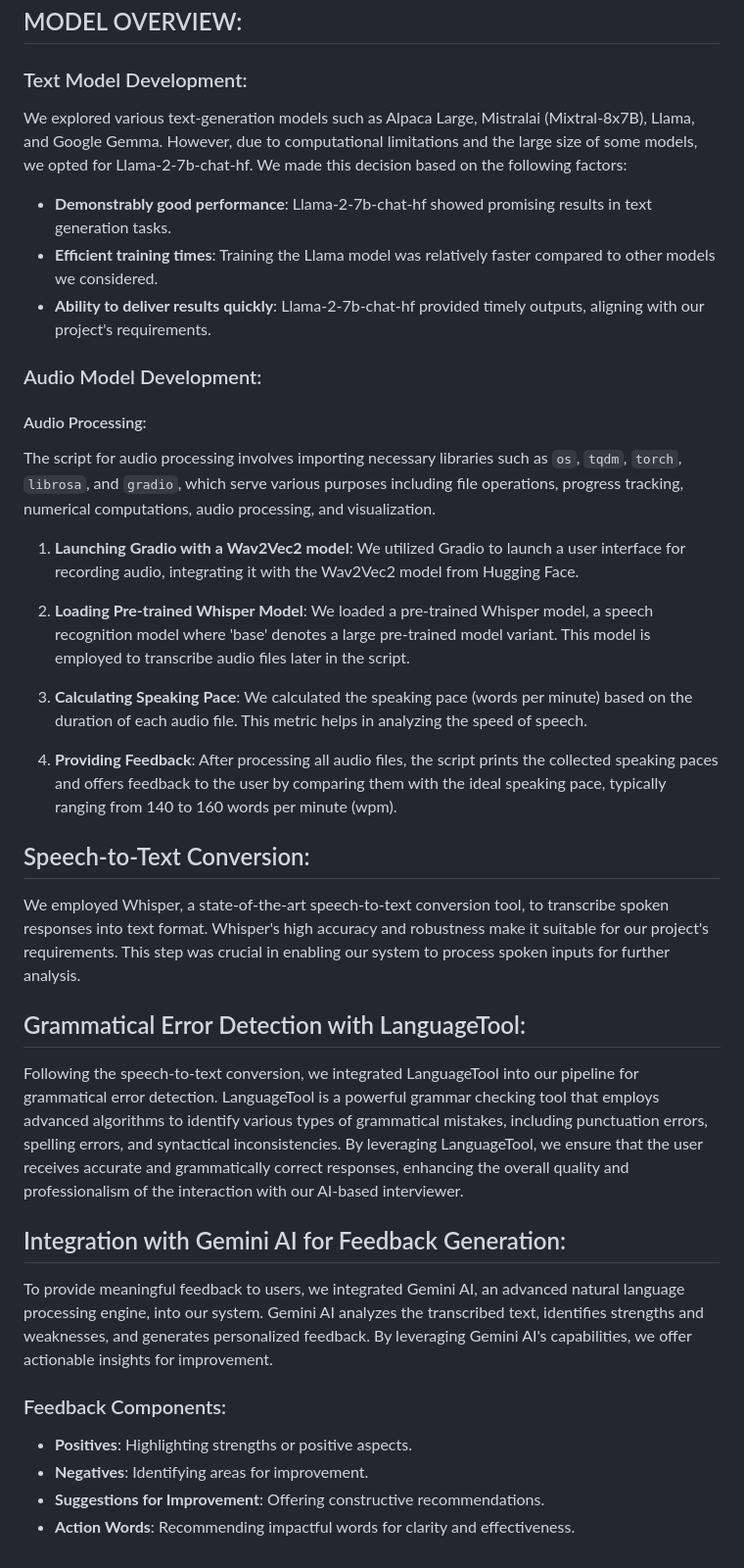
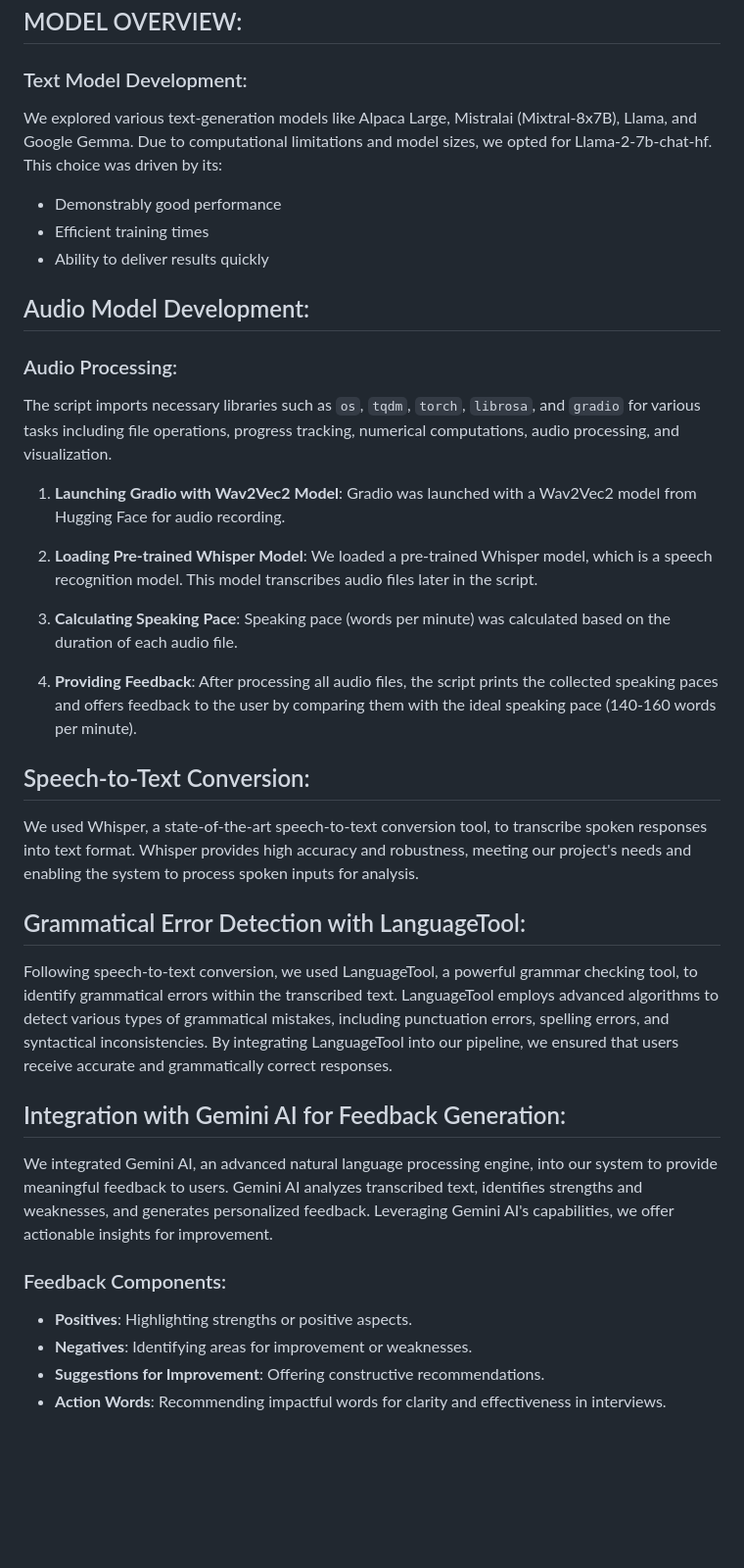
Before and after one commit to vidhip01/Tech-Enhanced-AI-Interview-Learning-Platform_Techshila-24, a Markdown page: README.md, the part around the change. Shown at 98% size. GitHub-like rendering; blank space fills up the shorter version.

```diff
--- a/README.md
+++ b/README.md
@@ -28,41 +28,43 @@ We scraped PDFs and websites containing interview question answers across variou
 
 ### Text Model Development:
 
-We explored various text-generation models such as Alpaca Large, Mistralai (Mixtral-8x7B), Llama, and Google Gemma. However, due to computational limitations and the large size of some models, we opted for Llama-2-7b-chat-hf. We made this decision based on the following factors:
+We explored various text-generation models like Alpaca Large, Mistralai (Mixtral-8x7B), Llama, and Google Gemma. Due to computational limitations and model sizes, we opted for Llama-2-7b-chat-hf. This choice was driven by its:
 
-- **Demonstrably good performance**: Llama-2-7b-chat-hf showed promising results in text generation tasks.
-- **Efficient training times**: Training the Llama model was relatively faster compared to other models we considered.
-- **Ability to deliver results quickly**: Llama-2-7b-chat-hf provided timely outputs, aligning with our project's requirements.
+- Demonstrably good performance
+- Efficient training times
+- Ability to deliver results quickly
 
-### Audio Model Development:
+## Audio Model Development:
 
-#### Audio Processing:
+### Audio Processing:
 
-The script for audio processing involves importing necessary libraries such as `os`, `tqdm`, `torch`, `librosa`, and `gradio`, which serve various purposes including file operations, progress tracking, numerical computations, audio processing, and visualization.
+The script imports necessary libraries such as `os`, `tqdm`, `torch`, `librosa`, and `gradio` for various tasks including file operations, progress tracking, numerical computations, audio processing, and visualization.
 
-1. **Launching Gradio with a Wav2Vec2 model**: We utilized Gradio to launch a user interface for recording audio, integrating it with the Wav2Vec2 model from Hugging Face.
+1. **Launching Gradio with Wav2Vec2 Model**: Gradio was launched with a Wav2Vec2 model from Hugging Face for audio recording.
 
-2. **Loading Pre-trained Whisper Model**: We loaded a pre-trained Whisper model, a speech recognition model where 'base' denotes a large pre-trained model variant. This model is employed to transcribe audio files later in the script.
+2. **Loading Pre-trained Whisper Model**: We loaded a pre-trained Whisper model, which is a speech recognition model. This model transcribes audio files later in the script.
 
-3. **Calculating Speaking Pace**: We calculated the speaking pace (words per minute) based on the duration of each audio file. This metric helps in analyzing the speed of speech.
+3. **Calculating Speaking Pace**: Speaking pace (words per minute) was calculated based on the duration of each audio file.
 
-4. **Providing Feedback**: After processing all audio files, the script prints the collected speaking paces and offers feedback to the user by comparing them with the ideal speaking pace, typically ranging from 140 to 160 words per minute (wpm).
+4. **Providing Feedback**: After processing all audio files, the script prints the collected speaking paces and offers feedback to the user by comparing them with the ideal speaking pace (140-160 words per minute).
 
 
 ## Speech-to-Text Conversion:
 
-We employed Whisper, a state-of-the-art speech-to-text conversion tool, to transcribe spoken responses into text format. Whisper's high accuracy and robustness make it suitable for our project's requirements. This step was crucial in enabling our system to process spoken inputs for further analysis.
+We used Whisper, a state-of-the-art speech-to-text conversion tool, to transcribe spoken responses into text format. Whisper provides high accuracy and robustness, meeting our project's needs and enabling the system to process spoken inputs for analysis.
 
 ## Grammatical Error Detection with LanguageTool:
 
-Following the speech-to-text conversion, we integrated LanguageTool into our pipeline for grammatical error detection. LanguageTool is a powerful grammar checking tool that employs advanced algorithms to identify various types of grammatical mistakes, including punctuation errors, spelling errors, and syntactical inconsistencies. By leveraging LanguageTool, we ensure that the user receives accurate and grammatically correct responses, enhancing the overall quality and professionalism of the interaction with our AI-based interviewer.
+Following speech-to-text conversion, we used LanguageTool, a powerful grammar checking tool, to identify grammatical errors within the transcribed text. LanguageTool employs advanced algorithms to detect various types of grammatical mistakes, including punctuation errors, spelling errors, and syntactical inconsistencies. By integrating LanguageTool into our pipeline, we ensured that users receive accurate and grammatically correct responses.
+
 
 ## Integration with Gemini AI for Feedback Generation:
 
-To provide meaningful feedback to users, we integrated Gemini AI, an advanced natural language processing engine, into our system. Gemini AI analyzes the transcribed text, identifies strengths and weaknesses, and generates personalized feedback. By leveraging Gemini AI's capabilities, we offer actionable insights for improvement.
+We integrated Gemini AI, an advanced natural language processing engine, into our system to provide meaningful feedback to users. Gemini AI analyzes transcribed text, identifies strengths and weaknesses, and generates personalized feedback. Leveraging Gemini AI's capabilities, we offer actionable insights for improvement.
 
 ### Feedback Components:
+
 - **Positives**: Highlighting strengths or positive aspects.
-- **Negatives**: Identifying areas for improvement.
+- **Negatives**: Identifying areas for improvement or weaknesses.
 - **Suggestions for Improvement**: Offering constructive recommendations.
-- **Action Words**: Recommending impactful words for clarity and effectiveness.
+- **Action Words**: Recommending impactful words for clarity and effectiveness in interviews.
```
